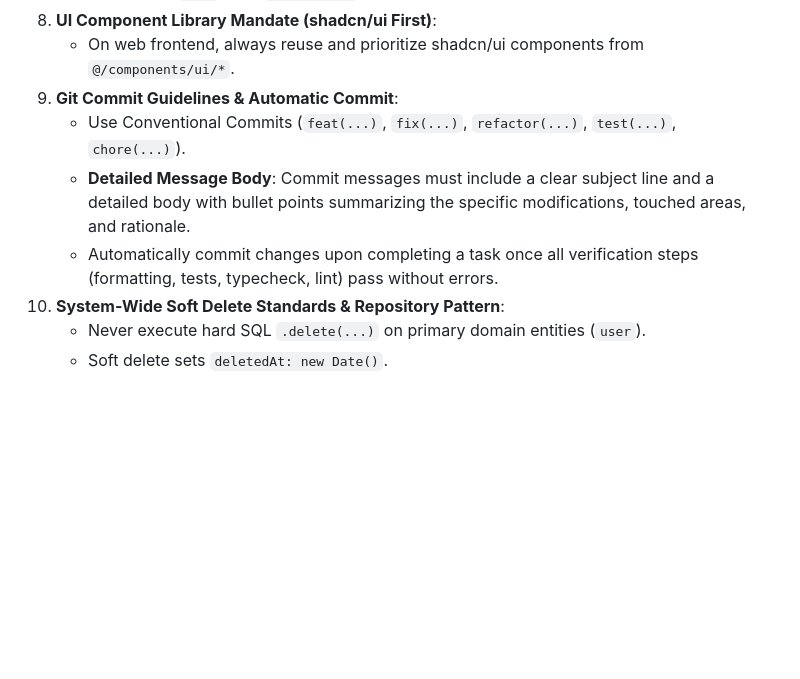
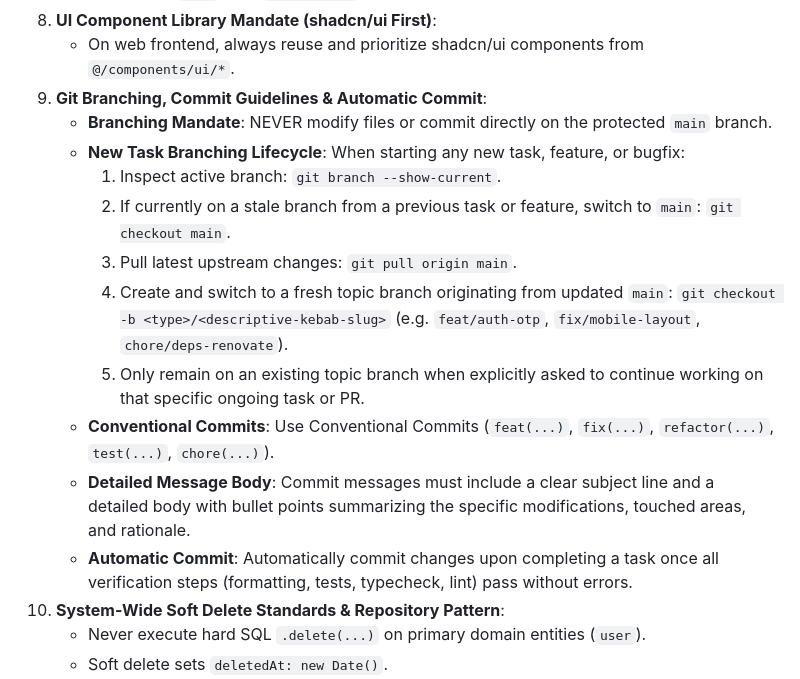
Before and after one commit to liam306/turborepo-template, a Markdown page: AGENTS.md, the part around the change. Rendered like a GitHub page; blank space fills up the shorter version.

Commit message:
docs(agents): enforce git branch checkout lifecycle before starting tasks
- Update Rule 9 in AGENTS.md with mandatory branch management policies.
- Require checking current branch with git branch --show-current before coding.
- Enforce switching to main, pulling latest upstream commits, and checking out a fresh topic branch (<type>/<slug>) for new tasks.
- Restrict remaining on existing branches solely to continuing work on specific ongoing tasks or PRs.

```diff
--- a/AGENTS.md
+++ b/AGENTS.md
@@ -53,10 +53,17 @@ Always use **pnpm**. Never use `npm`, `yarn`, or `bun`.
    - Always use `cn()` from `@/lib/utils` for conditional classes, never template strings.
 8. **UI Component Library Mandate (shadcn/ui First)**:
    - On web frontend, always reuse and prioritize shadcn/ui components from `@/components/ui/*`.
-9. **Git Commit Guidelines & Automatic Commit**:
-   - Use Conventional Commits (`feat(...)`, `fix(...)`, `refactor(...)`, `test(...)`, `chore(...)`).
+9. **Git Branching, Commit Guidelines & Automatic Commit**:
+   - **Branching Mandate**: NEVER modify files or commit directly on the protected `main` branch.
+   - **New Task Branching Lifecycle**: When starting any new task, feature, or bugfix:
+     1. Inspect active branch: `git branch --show-current`.
+     2. If currently on a stale branch from a previous task or feature, switch to `main`: `git checkout main`.
+     3. Pull latest upstream changes: `git pull origin main`.
+     4. Create and switch to a fresh topic branch originating from updated `main`: `git checkout -b <type>/<descriptive-kebab-slug>` (e.g. `feat/auth-otp`, `fix/mobile-layout`, `chore/deps-renovate`).
+     5. Only remain on an existing topic branch when explicitly asked to continue working on that specific ongoing task or PR.
+   - **Conventional Commits**: Use Conventional Commits (`feat(...)`, `fix(...)`, `refactor(...)`, `test(...)`, `chore(...)`).
    - **Detailed Message Body**: Commit messages must include a clear subject line and a detailed body with bullet points summarizing the specific modifications, touched areas, and rationale.
-   - Automatically commit changes upon completing a task once all verification steps (formatting, tests, typecheck, lint) pass without errors.
+   - **Automatic Commit**: Automatically commit changes upon completing a task once all verification steps (formatting, tests, typecheck, lint) pass without errors.
 10. **System-Wide Soft Delete Standards & Repository Pattern**:
     - Never execute hard SQL `.delete(...)` on primary domain entities (`user`).
     - Soft delete sets `deletedAt: new Date()`.
```
